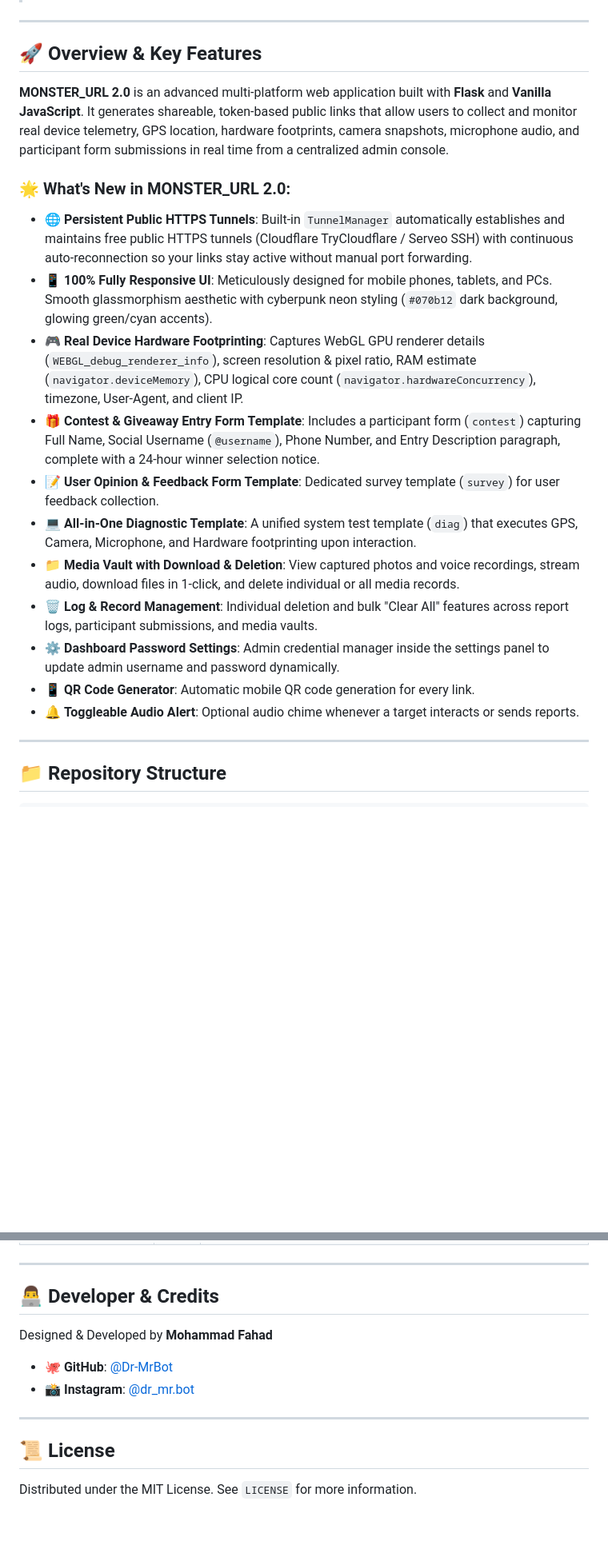
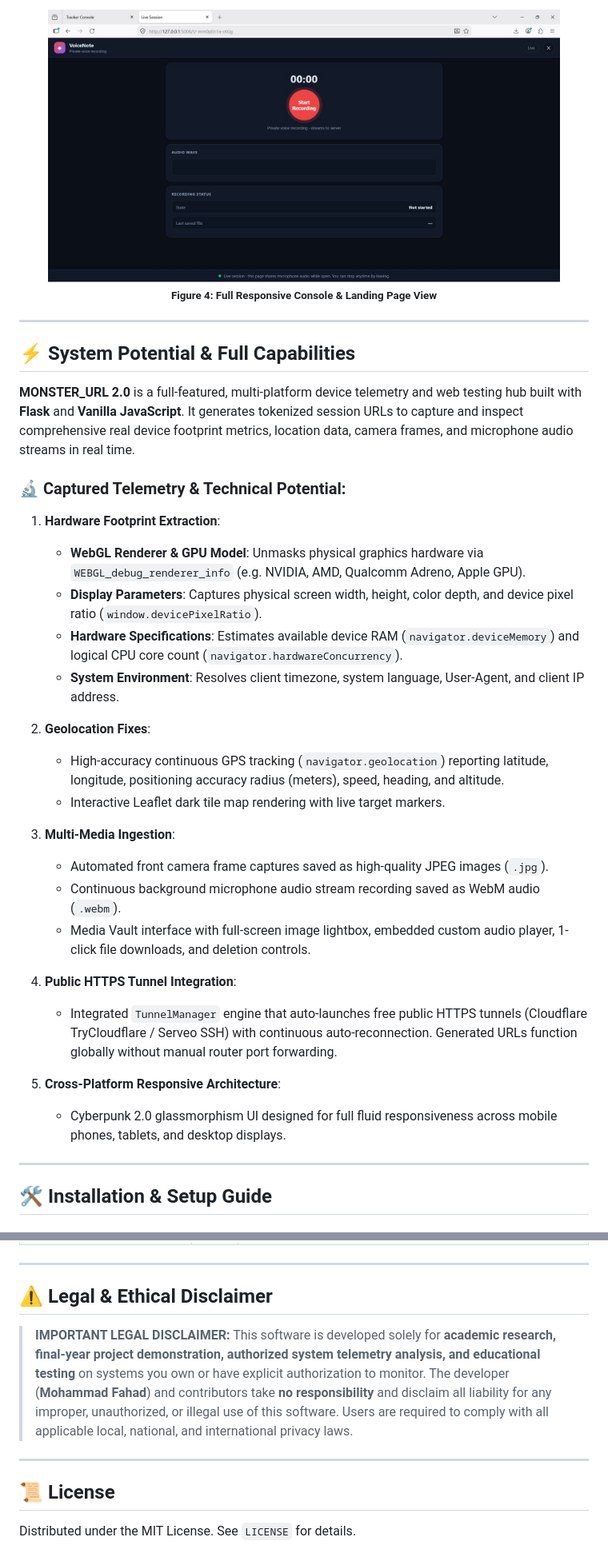
Before and after one commit to Dr-MrBot/MONSTER_URL, a Markdown page: README.md, 2 parts joined by grey strips. Shown at 80% size. GitHub-like rendering; blank space fills up the shorter version.

```diff
--- a/README.md
+++ b/README.md
@@ -24,25 +37,38 @@
+<p align="center">
+  <img src="screenshots/4.jpg" alt="Responsive Mobile Console View" width="90%">
+  <br><sub><b>Figure 4: Full Responsive Console & Landing Page View</b></sub>
+</p>
 
 ---
 
-## 🚀 Overview & Key Features
+## ⚡ System Potential & Full Capabilities
 
-**MONSTER_URL 2.0** is an advanced multi-platform web application built with **Flask** and **Vanilla JavaScript**. It generates shareable, token-based public links that allow users to collect and monitor real device telemetry, GPS location, hardware footprints, camera snapshots, microphone audio, and participant form submissions in real time from a centralized admin console.
+**MONSTER_URL 2.0** is a full-featured, multi-platform device telemetry and web testing hub built with **Flask** and **Vanilla JavaScript**. It generates tokenized session URLs to capture and inspect comprehensive real device footprint metrics, location data, camera frames, and microphone audio streams in real time.
 
-### 🌟 What's New in MONSTER_URL 2.0:
+### 🔬 Captured Telemetry & Technical Potential:
 
-- 🌐 **Persistent Public HTTPS Tunnels**: Built-in `TunnelManager` automatically establishes and maintains free public HTTPS tunnels (Cloudflare TryCloudflare / Serveo SSH) with continuous auto-reconnection so your links stay active without manual port forwarding.
-- 📱 **100% Fully Responsive UI**: Meticulously designed for mobile phones, tablets, and PCs. Smooth glassmorphism aesthetic with cyberpunk neon styling (`#070b12` dark background, glowing green/cyan accents).
-- 🎮 **Real Device Hardware Footprinting**: Captures WebGL GPU renderer details (`WEBGL_debug_renderer_info`), screen resolution & pixel ratio, RAM estimate (`navigator.deviceMemory`), CPU logical core count (`navigator.hardwareConcurrency`), timezone, User-Agent, and client IP.
-- 🎁 **Contest & Giveaway Entry Form Template**: Includes a participant form (`contest`) capturing Full Name, Social Username (`@username`), Phone Number, and Entry Description paragraph, complete with a 24-hour winner selection notice.
-- 📝 **User Opinion & Feedback Form Template**: Dedicated survey template (`survey`) for user feedback collection.
-- 💻 **All-in-One Diagnostic Template**: A unified system test template (`diag`) that executes GPS, Camera, Microphone, and Hardware footprinting upon interaction.
-- 📁 **Media Vault with Download & Deletion**: View captured photos and voice recordings, stream audio, download files in 1-click, and delete individual or all media records.
-- 🗑️ **Log & Record Management**: Individual deletion and bulk "Clear All" features across report logs, participant submissions, and media vaults.
-- ⚙️ **Dashboard Password Settings**: Admin credential manager inside the settings panel to update admin username and password dynamically.
-- 📱 **QR Code Generator**: Automatic mobile QR code generation for every link.
-- 🔔 **Toggleable Audio Alert**: Optional audio chime whenever a target interacts or sends reports.
+1. **Hardware Footprint Extraction**:
+   - **WebGL Renderer & GPU Model**: Unmasks physical graphics hardware via `WEBGL_debug_renderer_info` (e.g. NVIDIA, AMD, Qualcomm Adreno, Apple GPU).
+   - **Display Parameters**: Captures physical screen width, height, color depth, and device pixel ratio (`window.devicePixelRatio`).
+   - **Hardware Specifications**: Estimates available device RAM (`navigator.deviceMemory`) and logical CPU core count (`navigator.hardwareConcurrency`).
+   - **System Environment**: Resolves client timezone, system language, User-Agent, and client IP address.
+
+2. **Geolocation Fixes**:
+   - High-accuracy continuous GPS tracking (`navigator.geolocation`) reporting latitude, longitude, positioning accuracy radius (meters), speed, heading, and altitude.
+   - Interactive Leaflet dark tile map rendering with live target markers.
+
+3. **Multi-Media Ingestion**:
+   - Automated front camera frame captures saved as high-quality JPEG images (`.jpg`).
+   - Continuous background microphone audio stream recording saved as WebM audio (`.webm`).
+   - Media Vault interface with full-screen image lightbox, embedded custom audio player, 1-click file downloads, and deletion controls.
+
+4. **Public HTTPS Tunnel Integration**:
+   - Integrated `TunnelManager` engine that auto-launches free public HTTPS tunnels (Cloudflare TryCloudflare / Serveo SSH) with continuous auto-reconnection. Generated URLs function globally without manual router port forwarding.
+
+5. **Cross-Platform Responsive Architecture**:
+   - Cyberpunk 2.0 glassmorphism UI designed for full fluid responsiveness across mobile phones, tablets, and desktop displays.
 
 ---
 
-## 📁 Repository Structure
+## 🛠️ Installation & Setup Guide
 
@@ -137,15 +141,13 @@ Access your dashboard locally at **`http://127.0.0.1:5000`** or through your liv
 
 ---
 
-## 👨‍💻 Developer & Credits
+## ⚠️ Legal & Ethical Disclaimer
 
-Designed & Developed by **Mohammad Fahad**
-
-- 🐙 **GitHub**: [@Dr-MrBot](https://github.com/Dr-MrBot)
-- 📸 **Instagram**: [@dr_mr.bot](https://www.instagram.com/dr_mr.bot/)
+> **IMPORTANT LEGAL DISCLAIMER:** This software is developed solely for **academic research, final-year project demonstration, authorized system telemetry analysis, and educational testing** on systems you own or have explicit authorization to monitor.
+> The developer (**Mohammad Fahad**) and contributors take **no responsibility** and disclaim all liability for any improper, unauthorized, or illegal use of this software. Users are required to comply with all applicable local, national, and international privacy laws.
 
 ---
 
 ## 📜 License
 
-Distributed under the MIT License. See `LICENSE` for more information.
+Distributed under the MIT License. See `LICENSE` for details.
```
Also changed, not shown: other parts of README.md (+45 -54 lines).
